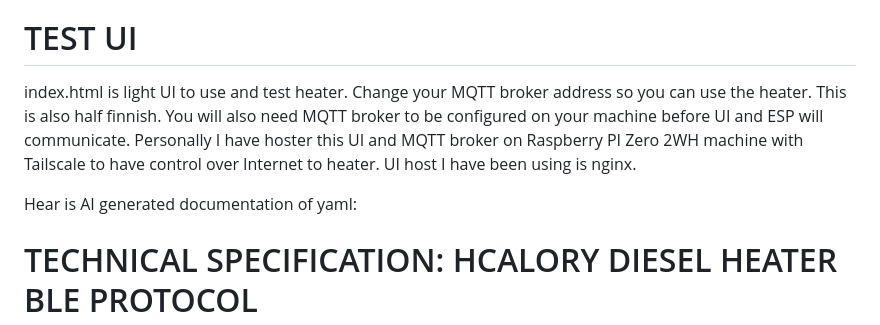
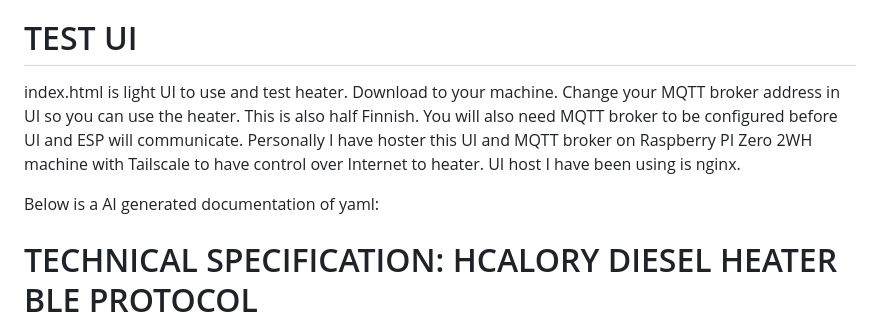
Before and after one commit to tottorollo/ESP32-Hcalory-HBH1S-bluetooth, a Markdown page: README.md, the part around the change. GitHub-like rendering.

```diff
--- a/README.md
+++ b/README.md
@@ -31,11 +31,12 @@ I have no personal interest to develop this further.
 BEFORE COMPILE: Change WIFI settings and MQTT Broker to your configuration in yaml file
 
 # TEST UI
-index.html is light UI to use and test heater. Change your MQTT broker address so you can use the heater. This is also half finnish.
-You will also need MQTT broker to be configured on your machine before UI and ESP will communicate.
+index.html is light UI to use and test heater. Download to your machine. Change your MQTT broker address in UI so you can use the heater.
+This is also half Finnish.
+You will also need MQTT broker to be configured before UI and ESP will communicate.
 Personally I have hoster this UI and MQTT broker on Raspberry PI Zero 2WH machine with Tailscale to have control over Internet to heater. UI host I have been using is nginx.
 
-Hear is AI generated documentation of yaml:
+Below is a AI generated documentation of yaml:
 
 # TECHNICAL SPECIFICATION: HCALORY DIESEL HEATER BLE PROTOCOL
 
```
